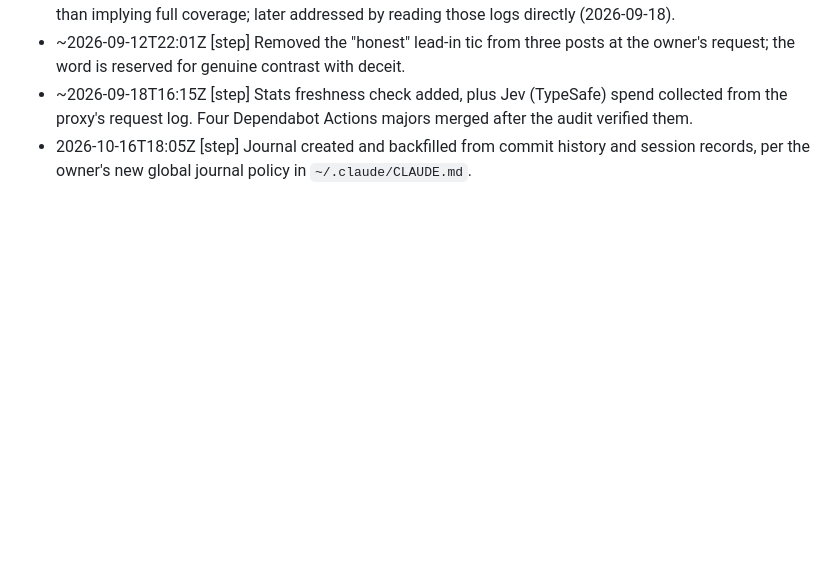
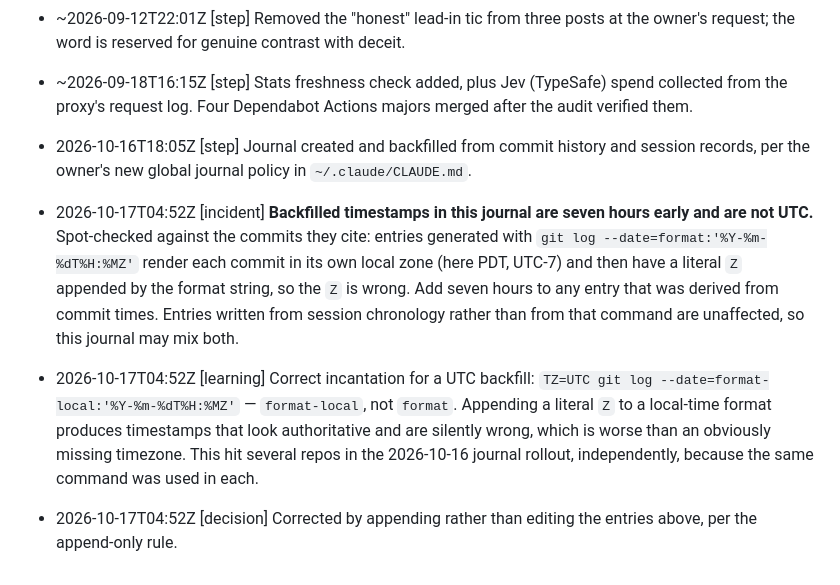
Before and after one commit to AndyFooBlah/andrewbrook-dev, a Markdown page: JOURNAL.md, the part around the change. GitHub-like rendering; blank space fills up the shorter version.

Commit message:
journal: flag the backfilled timestamps as 7h early, not UTC
Entries derived from `git log --date=format:...Z` render the commit in
its own local zone (PDT) and then append a literal Z, so the real UTC
time is seven hours later. Verified by comparing stated times against the
commits each entry cites.

Appended a correction rather than editing, per the append-only rule, and
recorded the correct incantation (TZ=UTC ... --date=format-local).

Co-Authored-By: Claude Opus 5 <noreply@anthropic.com>

```diff
--- a/JOURNAL.md
+++ b/JOURNAL.md
@@ -32,3 +32,17 @@ one's timestamp. Synced daily to `andy-private-docs/journals/`.
 - ~2026-09-12T22:01Z [step] Removed the "honest" lead-in tic from three posts at the owner's request; the word is reserved for genuine contrast with deceit.
 - ~2026-09-18T16:15Z [step] Stats freshness check added, plus Jev (TypeSafe) spend collected from the proxy's request log. Four Dependabot Actions majors merged after the audit verified them.
 - 2026-10-16T18:05Z [step] Journal created and backfilled from commit history and session records, per the owner's new global journal policy in `~/.claude/CLAUDE.md`.
+
+- 2026-10-17T04:52Z [incident] **Backfilled timestamps in this journal are seven hours early and are not UTC.**
+  Spot-checked against the commits they cite: entries generated with
+  `git log --date=format:'%Y-%m-%dT%H:%MZ'` render each commit in its own local zone (here PDT,
+  UTC-7) and then have a literal `Z` appended by the format string, so the `Z` is wrong. Add seven
+  hours to any entry that was derived from commit times. Entries written from session chronology
+  rather than from that command are unaffected, so this journal may mix both.
+- 2026-10-17T04:52Z [learning] Correct incantation for a UTC backfill:
+  `TZ=UTC git log --date=format-local:'%Y-%m-%dT%H:%MZ'` — `format-local`, not `format`. Appending a
+  literal `Z` to a local-time format produces timestamps that look authoritative and are silently
+  wrong, which is worse than an obviously missing timezone. This hit several repos in the
+  2026-10-16 journal rollout, independently, because the same command was used in each.
+- 2026-10-17T04:52Z [decision] Corrected by appending rather than editing the entries above, per the append-only
+  rule.
```
